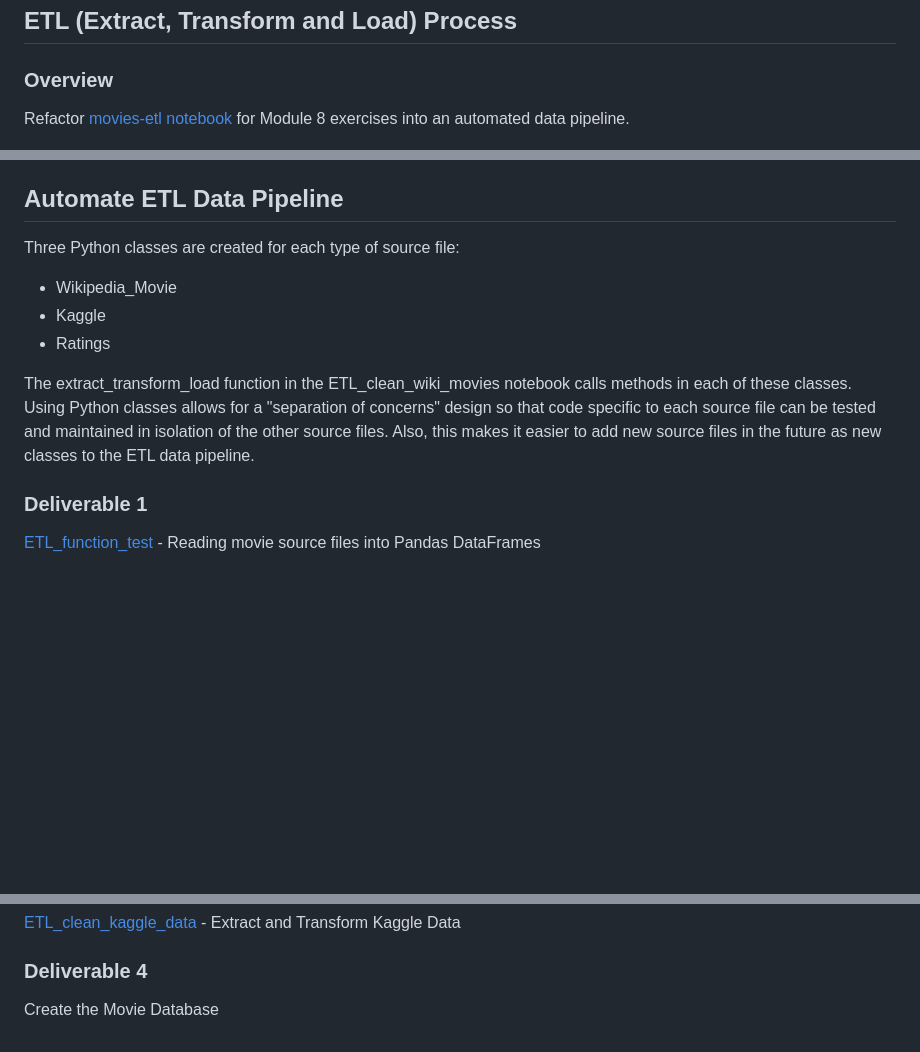
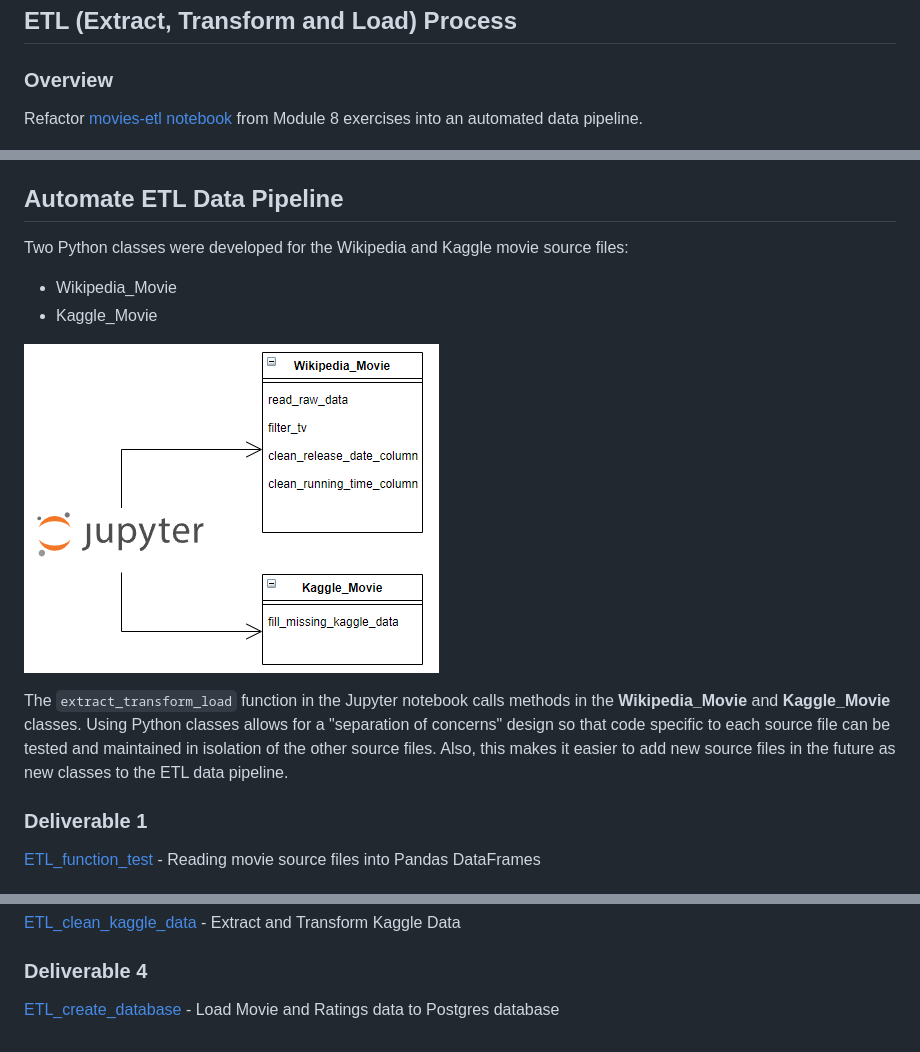
Before and after one commit to mwalbers1/Data-Analytics-Bootcamp, a Markdown page: movies-etl/README.md, 3 parts joined by grey strips. GitHub-like rendering; pictures changed too: movies-etl/images/Movies-etl-class-diagram.png (added); blank space fills up the shorter version.

Commit message:
Update README and add etl.py

```diff
--- a/movies-etl/README.md
+++ b/movies-etl/README.md
@@ -1,7 +1,7 @@
 ## ETL (Extract, Transform and Load) Process
 
 ### Overview
-Refactor [movies-etl notebook](movies-etl.ipynb) for Module 8 exercises into an automated data pipeline.
+Refactor [movies-etl notebook](movies-etl.ipynb) from Module 8 exercises into an automated data pipeline.
 
 ![](images/film_strip.png)<br/>
 *Image source*: www.freepik.com
@@ -17,12 +17,14 @@ Refactor [movies-etl notebook](movies-etl.ipynb) for Module 8 exercises into an
 
 ## Automate ETL Data Pipeline
 
-Three Python classes are created for each type of source file:
+Two Python classes were developed for the Wikipedia and Kaggle movie source files:
 - Wikipedia_Movie
-- Kaggle
-- Ratings
+- Kaggle_Movie
 
-The extract_transform_load function in the ETL_clean_wiki_movies notebook calls methods in each of these classes. Using Python classes allows for a "separation of concerns" design so that code specific to each source file can be tested and maintained in isolation of the other source files. Also, this makes it easier to add new source files in the future as new classes to the ETL data pipeline.
+![](images/Movies-etl-class-diagram.png)
+
+
+The `extract_transform_load` function in the Jupyter notebook calls methods in the **Wikipedia_Movie** and **Kaggle_Movie** classes. Using Python classes allows for a "separation of concerns" design so that code specific to each source file can be tested and maintained in isolation of the other source files. Also, this makes it easier to add new source files in the future as new classes to the ETL data pipeline.
 
 ### Deliverable 1
 [ETL_function_test](ETL_function_test.ipynb) - Reading movie source files into Pandas DataFrames
@@ -37,4 +39,4 @@ The extract_transform_load function in the ETL_clean_wiki_movies notebook calls
 
 
 ### Deliverable 4
-Create the Movie Database
+[ETL_create_database](ETL_create_database.ipynb) - Load Movie and Ratings data to Postgres database
```
Also changed, not shown: README.md (+1 -1 lines), movies-etl/images/jupyter_notebook.png (deleted), movies-etl/resources/movies_query.png (added), movies-etl/resources/ratings_query.png (added), 8 other files.
